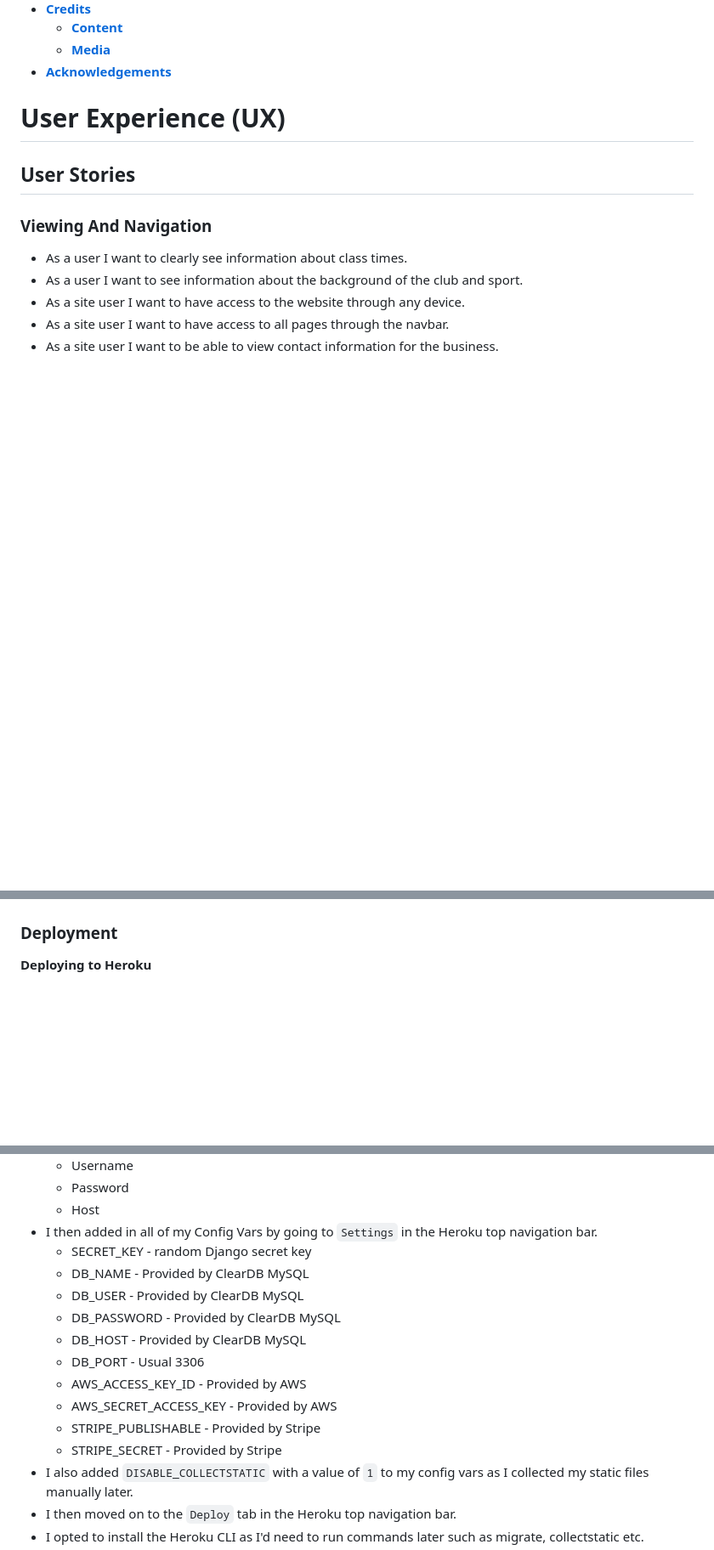
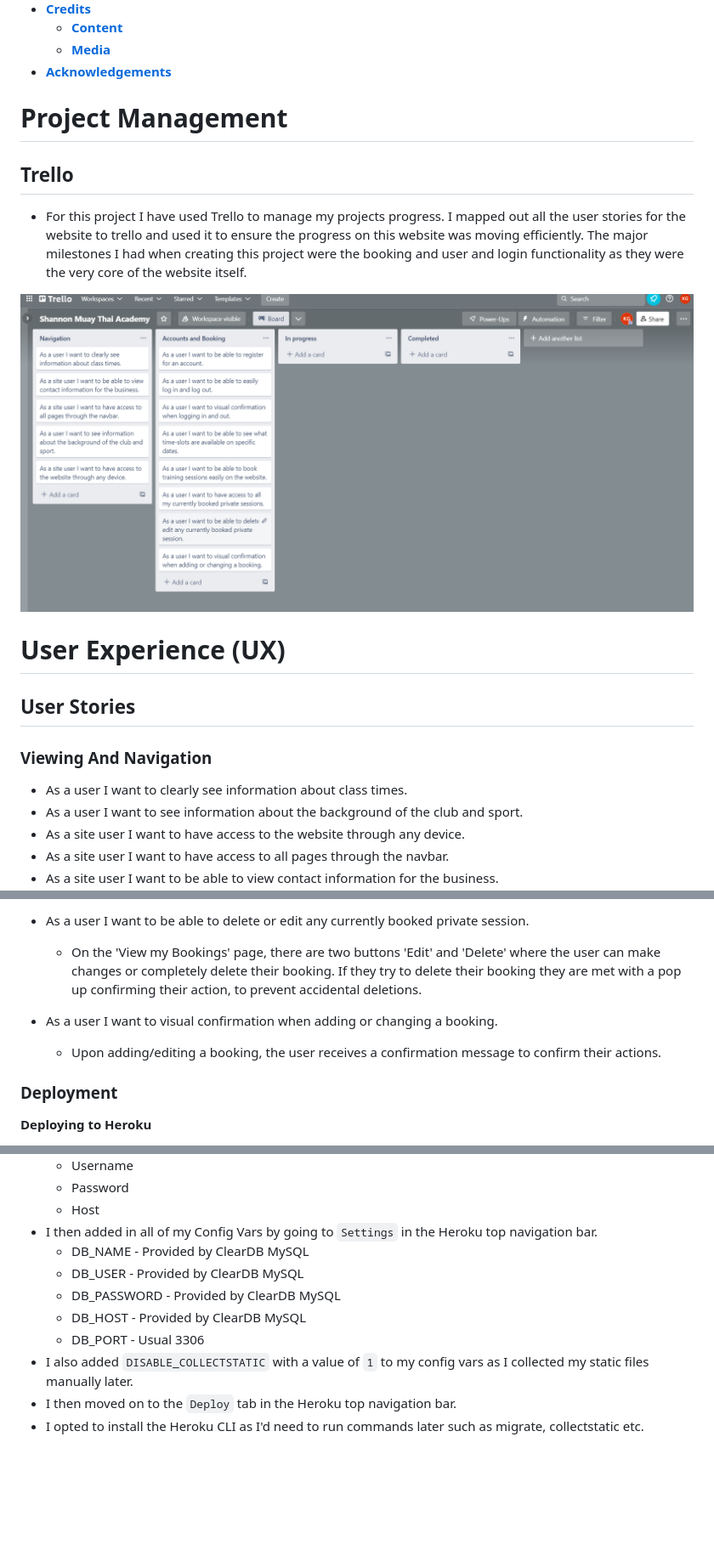
Before and after one commit to Gallie83/PP4-Django, a Markdown page: Readme.md, 3 parts joined by grey strips. Shown: that part at 85% size. Rendered like a GitHub page; pictures changed too: readme-images/trello.png (added); blank space fills up the shorter version.

```diff
--- a/Readme.md
+++ b/Readme.md
@@ -29,6 +30,13 @@ Welcome to the <a href="https://pp4-django-bookings.herokuapp.com/" target="_bla
     * [**Media**](<#media>)
 *  [**Acknowledgements**](<#acknowledgements>)
 
+# Project Management
+
+## Trello
+
+* For this project I have used Trello to manage my projects progress. I mapped out all the user stories for the website to trello and used it to ensure the progress on this website was moving efficiently. The major milestones I had when creating this project were the booking and user and login functionality as they were the very core of the website itself.
+
+![Trello image](readme-images/trello.png)
 
 # User Experience (UX)
 
@@ -240,3 +303,10 @@ The gyms website is designed to be easy for users to navigate and simple for use
+* As a user I want to be able to delete or edit any currently booked private session.
+
+  * On the 'View my Bookings' page, there are two buttons 'Edit' and 'Delete' where the user can make changes or completely delete their booking. If they try to delete their booking they are met with a pop up confirming their action, to prevent accidental deletions.
+
+* As a user I want to visual confirmation when adding or changing a booking.
+
+  * Upon adding/editing a booking, the user receives a confirmation message to confirm their actions.
 
 ### Deployment
 
@@ -270,16 +340,11 @@ I have broken my deployment process up into several simple steps:
   * Password
   * Host
 * I then added in all of my Config Vars by going to `Settings` in the Heroku top navigation bar.
-  * SECRET_KEY - random Django secret key
   * DB_NAME - Provided by ClearDB MySQL
   * DB_USER - Provided by ClearDB MySQL
   * DB_PASSWORD - Provided by ClearDB MySQL
   * DB_HOST - Provided by ClearDB MySQL
   * DB_PORT - Usual 3306
-  * AWS_ACCESS_KEY_ID - Provided by AWS
-  * AWS_SECRET_ACCESS_KEY - Provided by AWS
-  * STRIPE_PUBLISHABLE - Provided by Stripe
-  * STRIPE_SECRET - Provided by Stripe
 * I also added `DISABLE_COLLECTSTATIC` with a value of `1` to my config vars as I collected my static files manually later.
 * I then moved on to the `Deploy` tab in the Heroku top navigation bar.
 * I opted to install the Heroku CLI as I'd need to run commands later such as migrate, collectstatic etc.
```
Also changed, not shown: other parts of Readme.md (+57 -5 lines), 1 other file.
